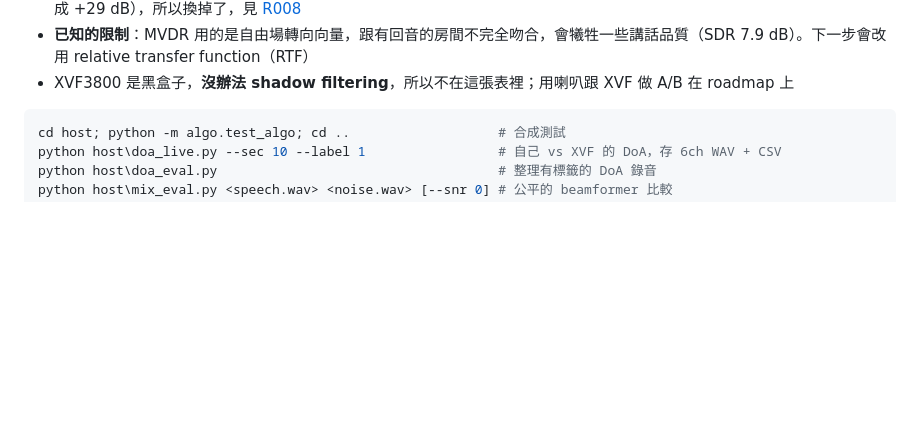
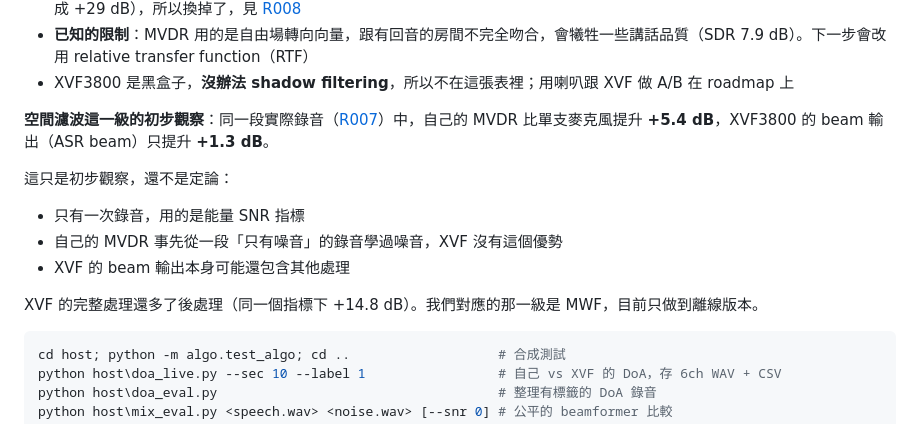
Before and after one commit to ElroyChenWI/respeaker-flex-bringup, a Markdown page: README.zh-TW.md, the part around the change. GitHub-like rendering; blank space fills up the shorter version.

Commit message:
README: early spatial-filtering observation vs XVF beam tap, with caveats
Co-Authored-By: Claude Opus 5.5 <noreply@anthropic.com>

````diff
--- a/README.zh-TW.md
+++ b/README.zh-TW.md
@@ -144,6 +144,15 @@ XVF 的 DSP 是封閉的，所以只從**介面上的量測**推測它的行為
 - **能量 SNR 可以被操控**：改用這套評估之前，舊的 SNR 指標幾乎 1:1 跟著 Wiener 的增益下限跑（改一個參數就能從 +11 變成 +29 dB），所以換掉了，見 [R008](logs/R008_mwf_postfilter_and_metric_limits.md)
 - **已知的限制**：MVDR 用的是自由場轉向向量，跟有回音的房間不完全吻合，會犧牲一些講話品質（SDR 7.9 dB）。下一步會改用 relative transfer function（RTF）
 - XVF3800 是黑盒子，**沒辦法 shadow filtering**，所以不在這張表裡；用喇叭跟 XVF 做 A/B 在 roadmap 上
+
+**空間濾波這一級的初步觀察**：同一段實際錄音（[R007](logs/R007_beamformer_vs_xvf.md)）中，自己的 MVDR 比單支麥克風提升 **+5.4 dB**，XVF3800 的 beam 輸出（ASR beam）只提升 **+1.3 dB**。
+
+這只是初步觀察，還不是定論：
+- 只有一次錄音，用的是能量 SNR 指標
+- 自己的 MVDR 事先從一段「只有噪音」的錄音學過噪音，XVF 沒有這個優勢
+- XVF 的 beam 輸出本身可能還包含其他處理
+
+XVF 的完整處理還多了後處理（同一個指標下 +14.8 dB）。我們對應的那一級是 MWF，目前只做到離線版本。
 
 ```powershell
 cd host; python -m algo.test_algo; cd ..                   # 合成測試
````
Also changed, not shown: README.md (+2 -0 lines).
